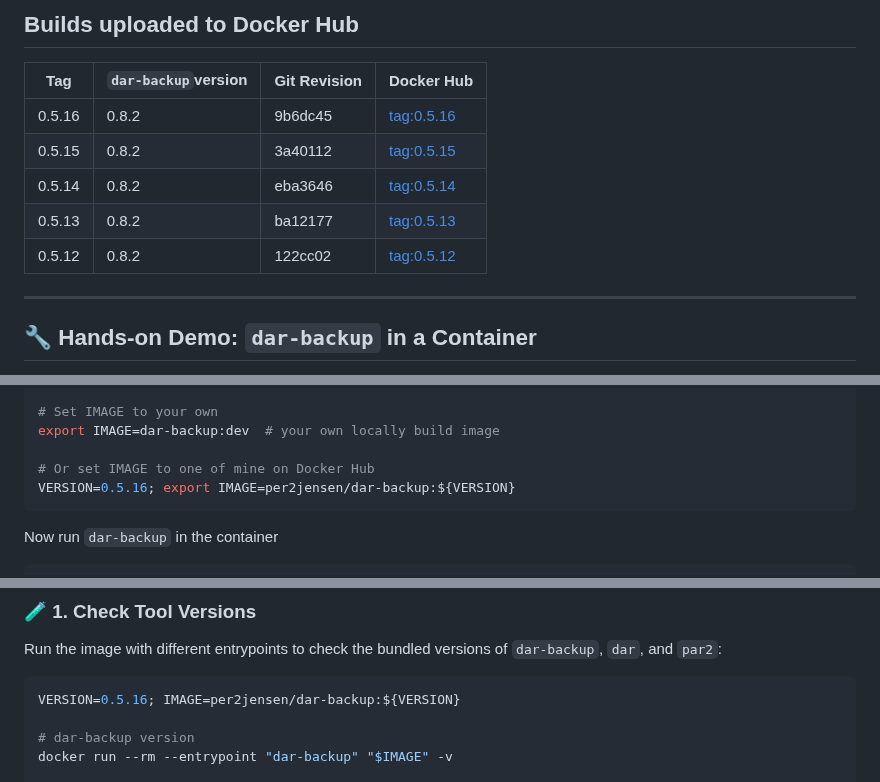
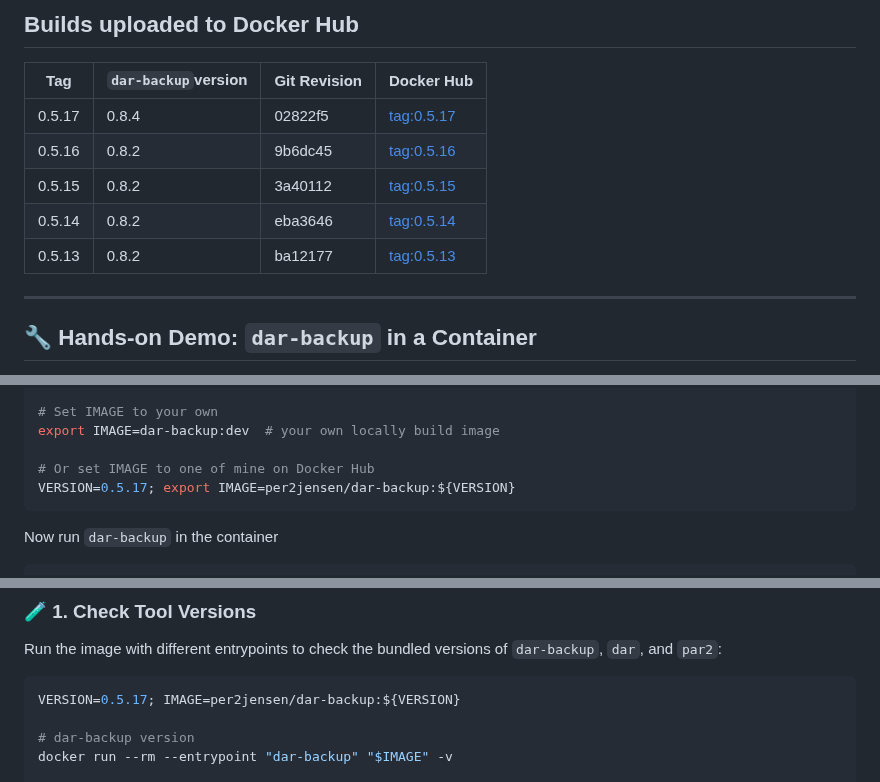
Before and after one commit to per2jensen/dar-backup-image, a Markdown page: README.md, 3 parts joined by grey strips. Drawn GitHub-style.

````diff
--- a/README.md
+++ b/README.md
@@ -131,11 +131,11 @@ Expected (abridged) output for tag `0.5.16`, confirming core capabilities:
 
 |Tag|`dar-backup`version|Git Revision|Docker Hub|
 |---|-------------------|------------|----------|
+| 0.5.17| 0.8.4| 02822f5|[tag:0.5.17](https://hub.docker.com/layers/per2jensen/dar-backup/0.5.17/images/sha256:a0f4dfec55005c1b07f69d1af6bc750a0c56a38cc04c536a8390347d02a3fdae)|
 | 0.5.16| 0.8.2| 9b6dc45|[tag:0.5.16](https://hub.docker.com/layers/per2jensen/dar-backup/0.5.16/images/sha256:462d35c545b2d516bfa402374b2ef1566f1f68298280dcdbefe5a1a9e45130af)|
 | 0.5.15| 0.8.2| 3a40112|[tag:0.5.15](https://hub.docker.com/layers/per2jensen/dar-backup/0.5.15/images/sha256:386e095482e6cdcff0a0ec23924bae196ea5da31cdd4f6f7a1d62b89786f517f)|
 | 0.5.14| 0.8.2| eba3646|[tag:0.5.14](https://hub.docker.com/layers/per2jensen/dar-backup/0.5.14/images/sha256:0ba8c08ef240728693b200c102dc78d1f39510da66e0581262d720c81c0ad015)|
 | 0.5.13| 0.8.2| ba12177|[tag:0.5.13](https://hub.docker.com/layers/per2jensen/dar-backup/0.5.13/images/sha256:69bd96f894ff4708b1377cb61cac55d4269f6ea5de5a09d7d6885f4181fdcd1c)|
-| 0.5.12| 0.8.2| 122cc02|[tag:0.5.12](https://hub.docker.com/layers/per2jensen/dar-backup/0.5.12/images/sha256:7b11d610a717ba6405c6161363664aad2e8fa5f875988fb295a4318205a32be5)|
 
 ---
 
@@ -393,7 +393,7 @@ dar-backup              dev           e72a7fd82a4b   19 seconds ago   174MB
 export IMAGE=dar-backup:dev  # your own locally build image
 
 # Or set IMAGE to one of mine on Docker Hub
-VERSION=0.5.16; export IMAGE=per2jensen/dar-backup:${VERSION}
+VERSION=0.5.17; export IMAGE=per2jensen/dar-backup:${VERSION}
 ```
 
 Now run `dar-backup` in the container
@@ -600,7 +600,7 @@ Learn what's inside the `dar-backup` image: program versions, build metadata, an
 Run the image with different entrypoints to check the bundled versions of `dar-backup`, `dar`, and `par2`:
 
 ```bash
-VERSION=0.5.16; IMAGE=per2jensen/dar-backup:${VERSION}
+VERSION=0.5.17; IMAGE=per2jensen/dar-backup:${VERSION}
 
 # dar-backup version
 docker run --rm --entrypoint "dar-backup" "$IMAGE" -v
````
Also changed, not shown: other parts of README.md (+3 -3 lines).
